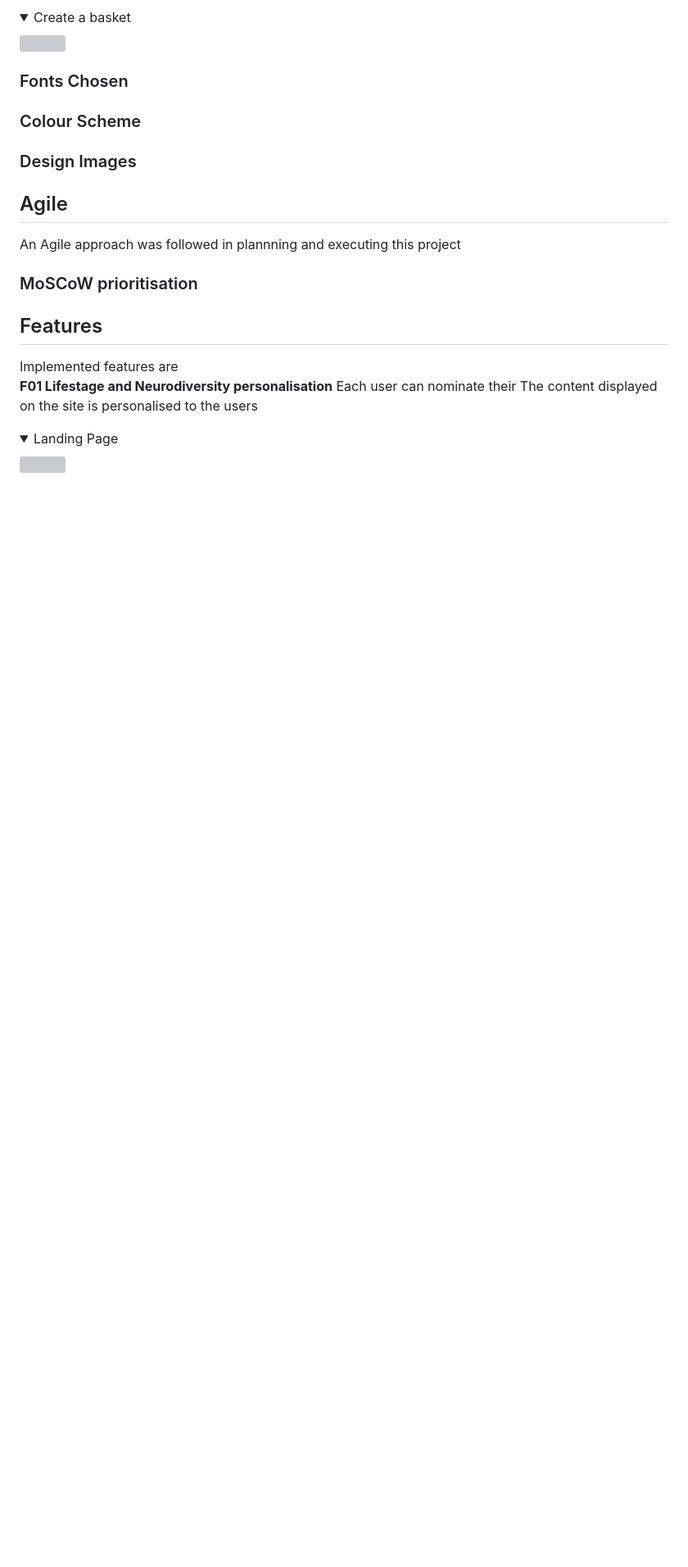
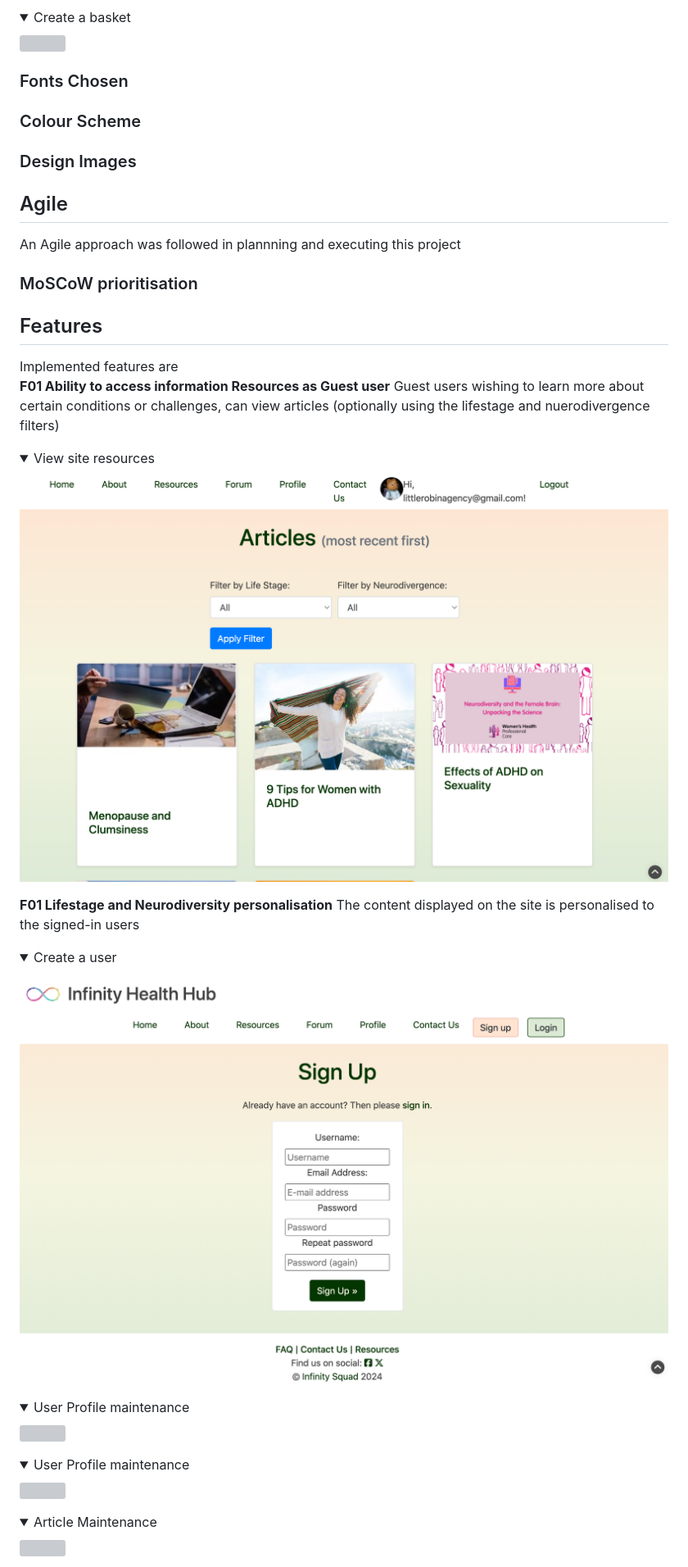
Before and after one commit to violaberg/infinity-health-hub, a Markdown page: README.md, the part around one of its changes. Shown at 82% size. Rendered like a GitHub page; folded sections open; blank space fills up the shorter version; grey boxes are pictures that could not be loaded.

Commit message:
docs: Readme updates #28

```diff
--- a/README.md
+++ b/README.md
@@ -159,8 +159,30 @@ An Agile approach was followed in plannning and executing this project
 
 ## Features
 Implemented features are
+**F01 Ability to access information Resources as Guest user**
+Guest users wishing to learn more about certain conditions or challenges, can view articles (optionally using the lifestage and nuerodivergence filters)
+
+<details><summary>View site resources</summary>
+<img src="./docs/readme_images/res_loggedin_nofilter.png">
+</details>
+
 **F01  Lifestage and Neurodiversity personalisation**
-Each user can nominate their The content displayed on the site is personalised to the users
+The content displayed on the site is personalised to the signed-in users
 
-<details><summary>Landing Page</summary>
-<img src="./docs/readme_images/res_loggedin_filtered.png.png">
+<details><summary>Create a user</summary>
+<img src="./docs/readme_images/signup_page.png">
+</details>
+
+
+<details><summary>User Profile maintenance</summary>
+<img src="./docs/readme_images/user-profile.png">
+</details>
+
+<details><summary>User Profile maintenance</summary>
+<img src="./docs/readme_images/user-profile.png">
+</details>
+
+<details><summary>Article Maintenance</summary>
+<img src="./docs/readme_images/article-setup.png">
+</details>
+
```
Also changed, not shown: other parts of README.md (+16 -0 lines).
